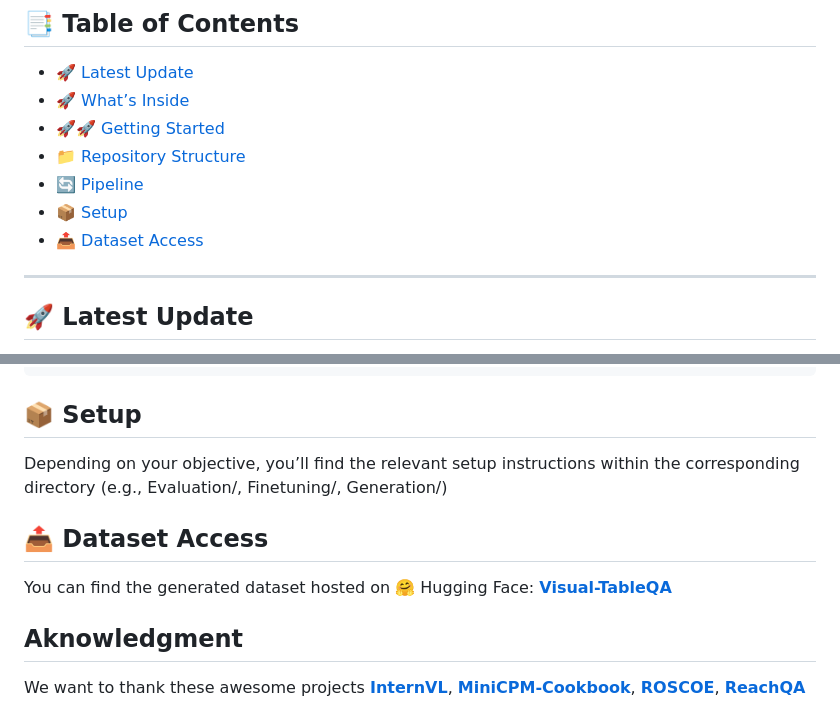
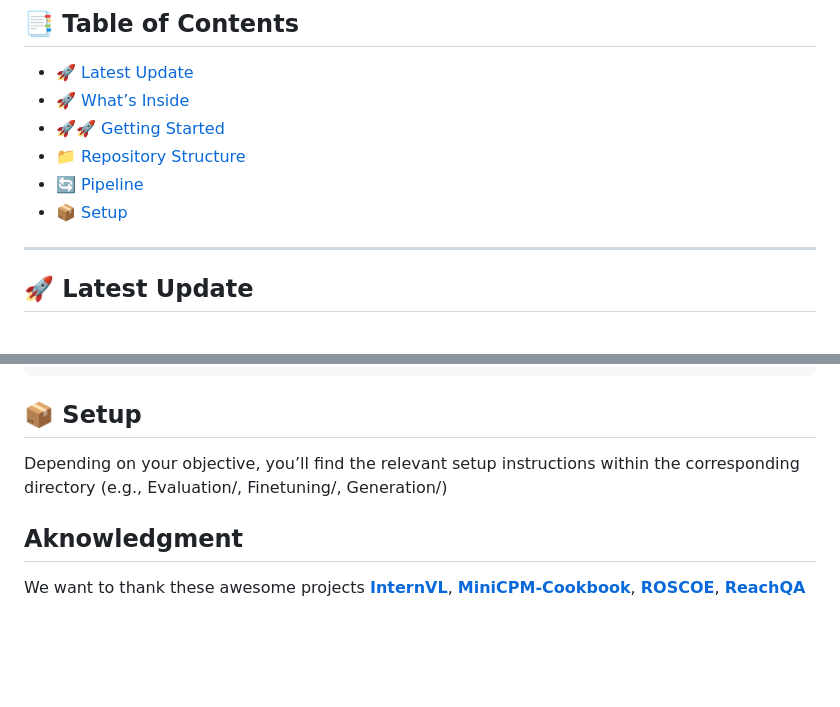
Before and after one commit to AI-4-Everyone/Visual-TableQA, a Markdown page: README.md, 2 parts joined by grey strips. GitHub-like rendering; blank space fills up the shorter version.

```diff
--- a/README.md
+++ b/README.md
@@ -12,7 +12,6 @@ Welcome to **Visual-TableQA**, a project designed to generate high-quality **syn
 - [📁 Repository Structure](#-repository-structure)
 - [🔄 Pipeline](#-pipeline)
 - [📦 Setup](#-setup)
-- [📤 Dataset Access](#-dataset-access)
 
 ---
 ## 🚀 Latest Update
@@ -103,9 +102,5 @@ Here are some generated tables:
 
 Depending on your objective, you’ll find the relevant setup instructions within the corresponding directory (e.g., Evaluation/, Finetuning/, Generation/)
 
-## 📤 Dataset Access
-You can find the generated dataset hosted on 🤗 Hugging Face:
-**[Visual-TableQA](https://huggingface.co/datasets/AI-4-Everyone/Visual-TableQA)**
-
 ## Aknowledgment
 We want to thank these awesome projects **[InternVL](https://github.com/OpenGVLab/InternVL/tree/main)**, **[MiniCPM-Cookbook](https://github.com/OpenSQZ/MiniCPM-V-CookBook/tree/main)**, **[ROSCOE](https://github.com/facebookresearch/ParlAI/tree/main/projects/roscoe)**, **[ReachQA](https://github.com/hewei2001/ReachQA/tree/main)**
```
